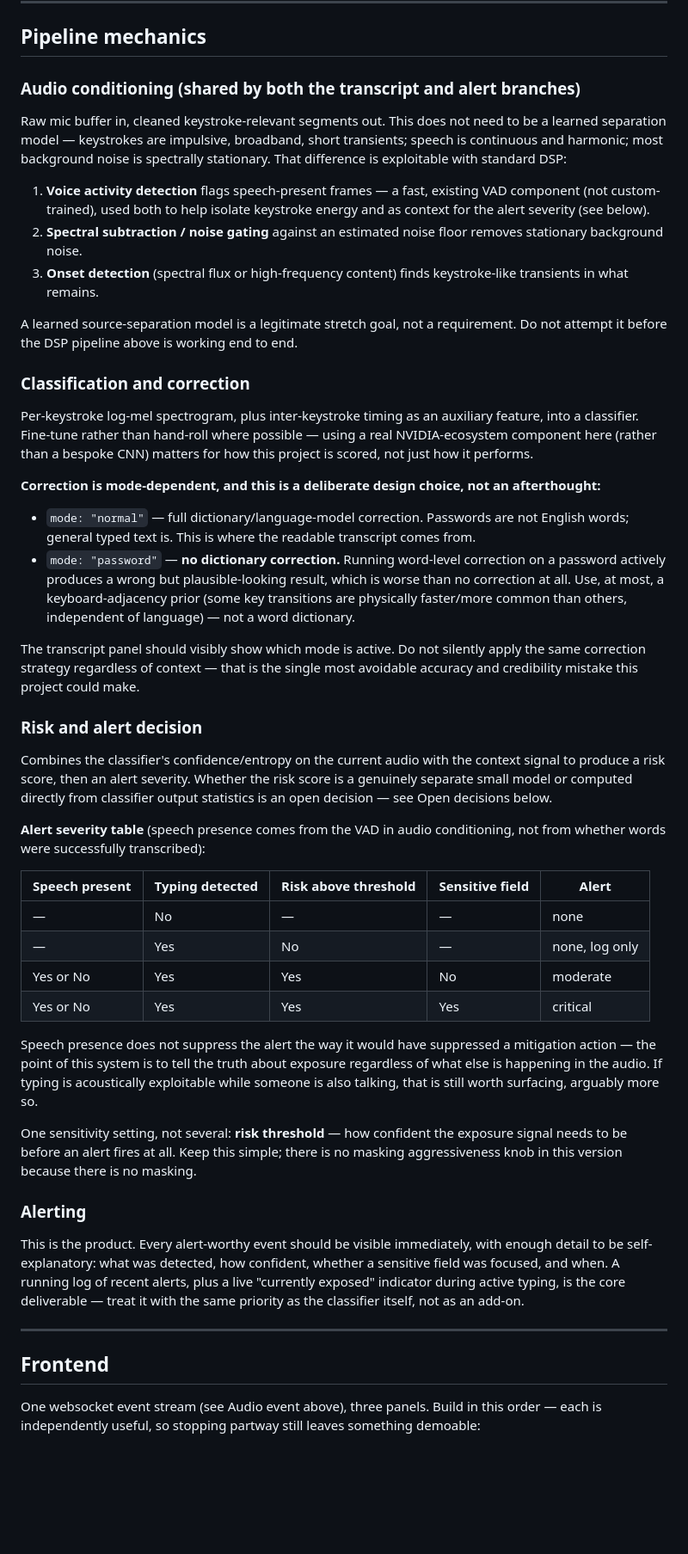
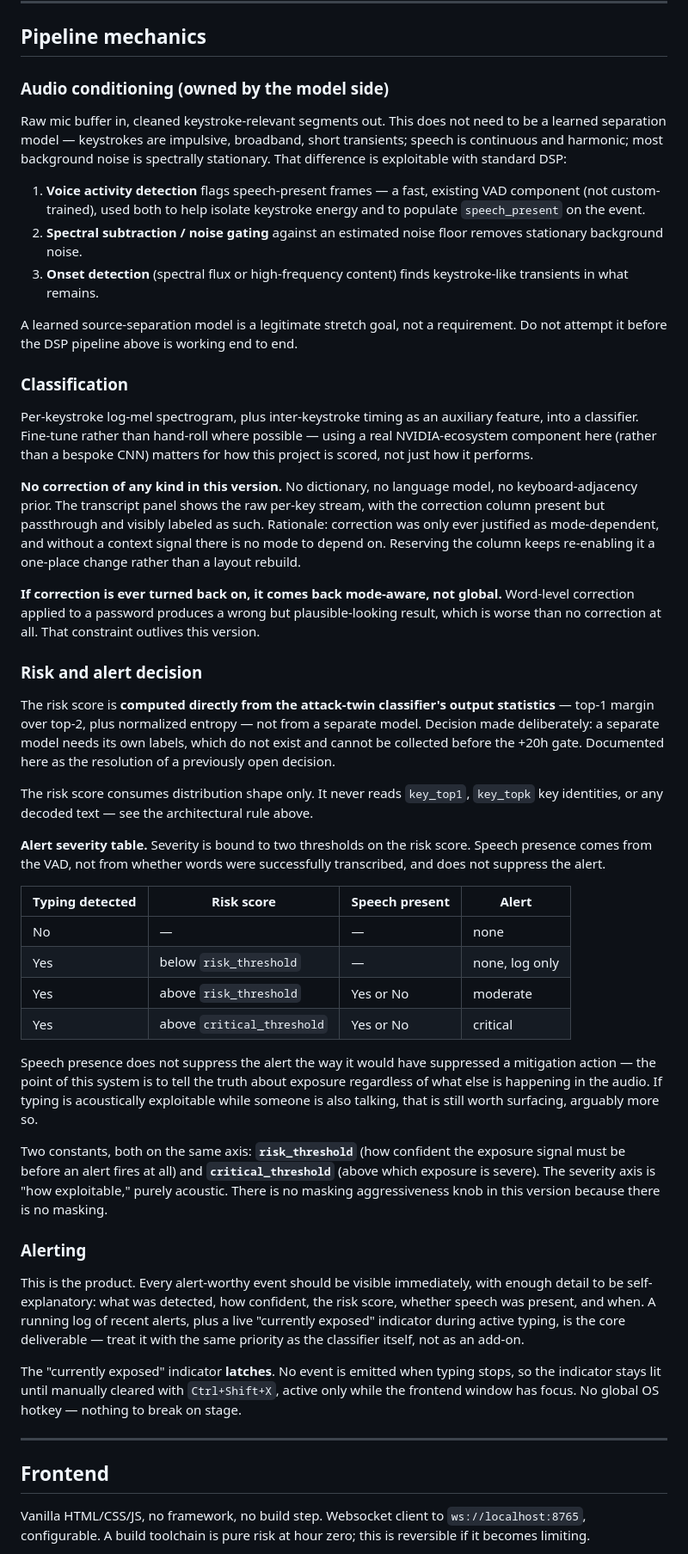
Before and after one commit to Snowiers/TypeLeak, a Markdown page: CLAUDE.md, the part around one of its changes. Shown at 86% size. Rendered like a GitHub page; blank space fills up the shorter version.

```diff
--- a/CLAUDE.md
+++ b/CLAUDE.md
@@ -145,7 +136,7 @@ target is the single easiest way to run out of time before anything works end to
 
 ## Pipeline mechanics
 
-### Audio conditioning (shared by both the transcript and alert branches)
+### Audio conditioning (owned by the model side)
 
 Raw mic buffer in, cleaned keystroke-relevant segments out. This does not need to be a
 learned separation model — keystrokes are impulsive, broadband, short transients; speech is
@@ -153,8 +144,8 @@ continuous and harmonic; most background noise is spectrally stationary. That di
 exploitable with standard DSP:
 
 1. **Voice activity detection** flags speech-present frames — a fast, existing VAD component
-   (not custom-trained), used both to help isolate keystroke energy and as context for the
-   alert severity (see below).
+   (not custom-trained), used both to help isolate keystroke energy and to populate
+   `speech_present` on the event.
 2. **Spectral subtraction / noise gating** against an estimated noise floor removes
    stationary background noise.
 3. **Onset detection** (spectral flux or high-frequency content) finds keystroke-like
@@ -163,64 +154,73 @@ exploitable with standard DSP:
 A learned source-separation model is a legitimate stretch goal, not a requirement. Do not
 attempt it before the DSP pipeline above is working end to end.
 
-### Classification and correction
+### Classification
 
 Per-keystroke log-mel spectrogram, plus inter-keystroke timing as an auxiliary feature, into
 a classifier. Fine-tune rather than hand-roll where possible — using a real NVIDIA-ecosystem
 component here (rather than a bespoke CNN) matters for how this project is scored, not just
 how it performs.
 
-**Correction is mode-dependent, and this is a deliberate design choice, not an afterthought:**
+**No correction of any kind in this version.** No dictionary, no language model, no
+keyboard-adjacency prior. The transcript panel shows the raw per-key stream, with the
+correction column present but passthrough and visibly labeled as such. Rationale: correction
+was only ever justified as mode-dependent, and without a context signal there is no mode to
+depend on. Reserving the column keeps re-enabling it a one-place change rather than a layout
+rebuild.
 
-- `mode: "normal"` — full dictionary/language-model correction. Passwords are not English
-  words; general typed text is. This is where the readable transcript comes from.
-- `mode: "password"` — **no dictionary correction.** Running word-level correction on a
-  password actively produces a wrong but plausible-looking result, which is worse than no
-  correction at all. Use, at most, a keyboard-adjacency prior (some key transitions are
-  physically faster/more common than others, independent of language) — not a word dictionary.
-
-The transcript panel should visibly show which mode is active. Do not silently apply the same
-correction strategy regardless of context — that is the single most avoidable accuracy and
-credibility mistake this project could make.
+**If correction is ever turned back on, it comes back mode-aware, not global.** Word-level
+correction applied to a password produces a wrong but plausible-looking result, which is worse
+than no correction at all. That constraint outlives this version.
 
 ### Risk and alert decision
 
-Combines the classifier's confidence/entropy on the current audio with the context signal to
-produce a risk score, then an alert severity. Whether the risk score is a genuinely separate
-small model or computed directly from classifier output statistics is an open decision — see
-Open decisions below.
+The risk score is **computed directly from the attack-twin classifier's output statistics** —
+top-1 margin over top-2, plus normalized entropy — not from a separate model. Decision made
+deliberately: a separate model needs its own labels, which do not exist and cannot be
+collected before the +20h gate. Documented here as the resolution of a previously open
+decision.
 
-**Alert severity table** (speech presence comes from the VAD in audio conditioning, not from
-whether words were successfully transcribed):
+The risk score consumes distribution shape only. It never reads `key_top1`, `key_topk` key
+identities, or any decoded text — see the architectural rule above.
 
-| Speech present | Typing detected | Risk above threshold | Sensitive field | Alert |
-|---|---|---|---|---|
-| — | No | — | — | none |
-| — | Yes | No | — | none, log only |
-| Yes or No | Yes | Yes | No | moderate |
-| Yes or No | Yes | Yes | Yes | critical |
+**Alert severity table.** Severity is bound to two thresholds on the risk score. Speech
+presence comes from the VAD, not from whether words were successfully transcribed, and does
+not suppress the alert.
+
+| Typing detected | Risk score | Speech present | Alert |
+|---|---|---|---|
+| No | — | — | none |
+| Yes | below `risk_threshold` | — | none, log only |
+| Yes | above `risk_threshold` | Yes or No | moderate |
+| Yes | above `critical_threshold` | Yes or No | critical |
 
 Speech presence does not suppress the alert the way it would have suppressed a mitigation
 action — the point of this system is to tell the truth about exposure regardless of what else
 is happening in the audio. If typing is acoustically exploitable while someone is also
 talking, that is still worth surfacing, arguably more so.
 
-One sensitivity setting, not several: **risk threshold** — how confident the exposure signal
-needs to be before an alert fires at all. Keep this simple; there is no masking aggressiveness
-knob in this version because there is no masking.
+Two constants, both on the same axis: **`risk_threshold`** (how confident the exposure signal
+must be before an alert fires at all) and **`critical_threshold`** (above which exposure is
+severe). The severity axis is "how exploitable," purely acoustic. There is no masking
+aggressiveness knob in this version because there is no masking.
 
 ### Alerting
 
 This is the product. Every alert-worthy event should be visible immediately, with enough
-detail to be self-explanatory: what was detected, how confident, whether a sensitive field was
-focused, and when. A running log of recent alerts, plus a live "currently exposed" indicator
-during active typing, is the core deliverable — treat it with the same priority as the
-classifier itself, not as an add-on.
+detail to be self-explanatory: what was detected, how confident, the risk score, whether
+speech was present, and when. A running log of recent alerts, plus a live "currently exposed"
+indicator during active typing, is the core deliverable — treat it with the same priority as
+the classifier itself, not as an add-on.
+
+The "currently exposed" indicator **latches**. No event is emitted when typing stops, so the
+indicator stays lit until manually cleared with `Ctrl+Shift+X`, active only while the frontend
+window has focus. No global OS hotkey — nothing to break on stage.
 
 ---
 
 ## Frontend
 
-One websocket event stream (see Audio event above), three panels. Build in this order — each
-is independently useful, so stopping partway still leaves something demoable:
+Vanilla HTML/CSS/JS, no framework, no build step. Websocket client to `ws://localhost:8765`,
+configurable. A build toolchain is pure risk at hour zero; this is reversible if it becomes
+limiting.
 
```
Also changed, not shown: other parts of CLAUDE.md (+91 -78 lines).
